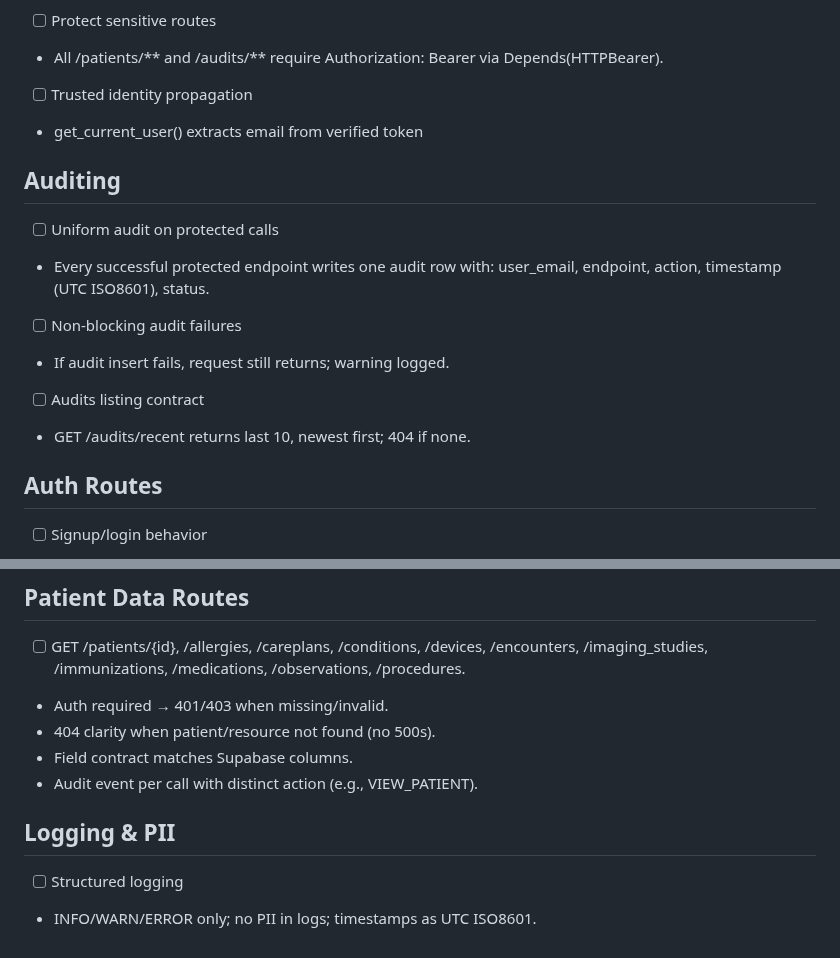
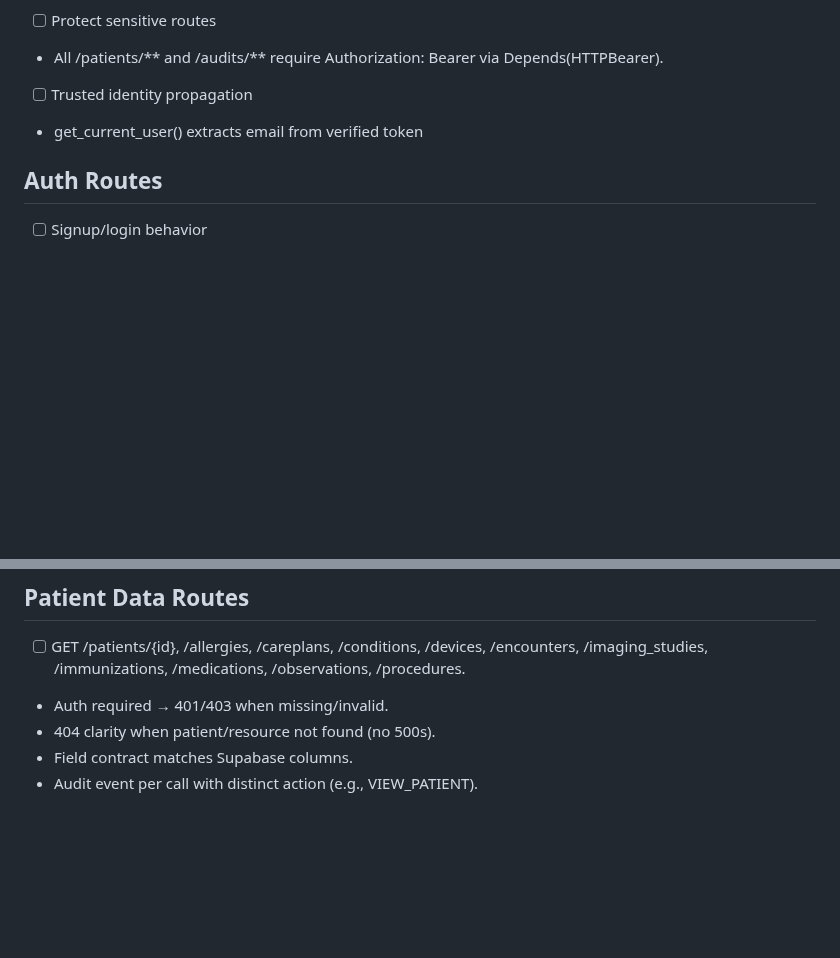
Before and after one commit to DanaeWnuk/Healthcare-Shift-Handoff-AI-Assist, a Markdown page: QASprintChecklist.md, 2 parts joined by grey strips. Drawn GitHub-style; blank space fills up the shorter version.

Commit message:
Update QASprintChecklist by removing auditing section
Removed auditing and logging requirements from the checklist.

```diff
--- a/QASprintChecklist.md
+++ b/QASprintChecklist.md
@@ -51,14 +51,6 @@ This checklist covers QA for Sprint 2, focusing on backend security, auditing, a
 - [ ] Trusted identity propagation
 - get_current_user() extracts email from verified token
 
-## Auditing
-- [ ] Uniform audit on protected calls
-- Every successful protected endpoint writes one audit row with: user_email, endpoint, action, timestamp (UTC ISO8601), status.
-- [ ] Non-blocking audit failures
-- If audit insert fails, request still returns; warning logged.
-- [ ] Audits listing contract
-- GET /audits/recent returns last 10, newest first; 404 if none.
-
 ## Auth Routes
 - [ ] Signup/login behavior
 - /signup returns user_id and message; no raw password; role not trusted from request body.
@@ -73,7 +65,3 @@ This checklist covers QA for Sprint 2, focusing on backend security, auditing, a
 - 404 clarity when patient/resource not found (no 500s).
 - Field contract matches Supabase columns.
 - Audit event per call with distinct action (e.g., VIEW_PATIENT).
-
-## Logging & PII
-- [ ] Structured logging
-- INFO/WARN/ERROR only; no PII in logs; timestamps as UTC ISO8601.
```
